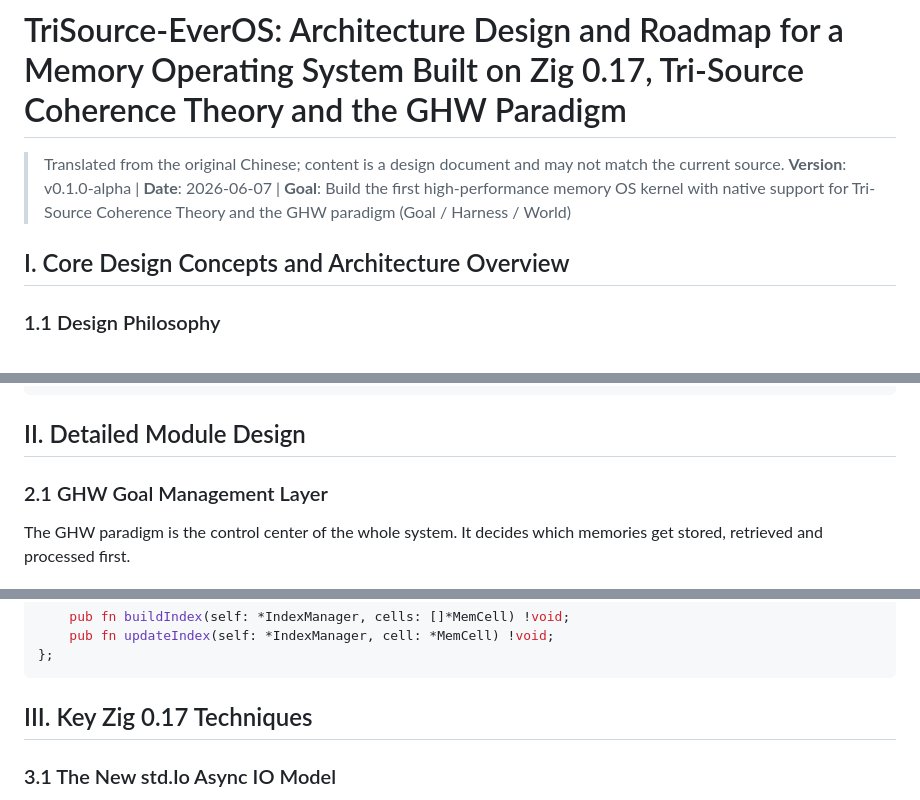
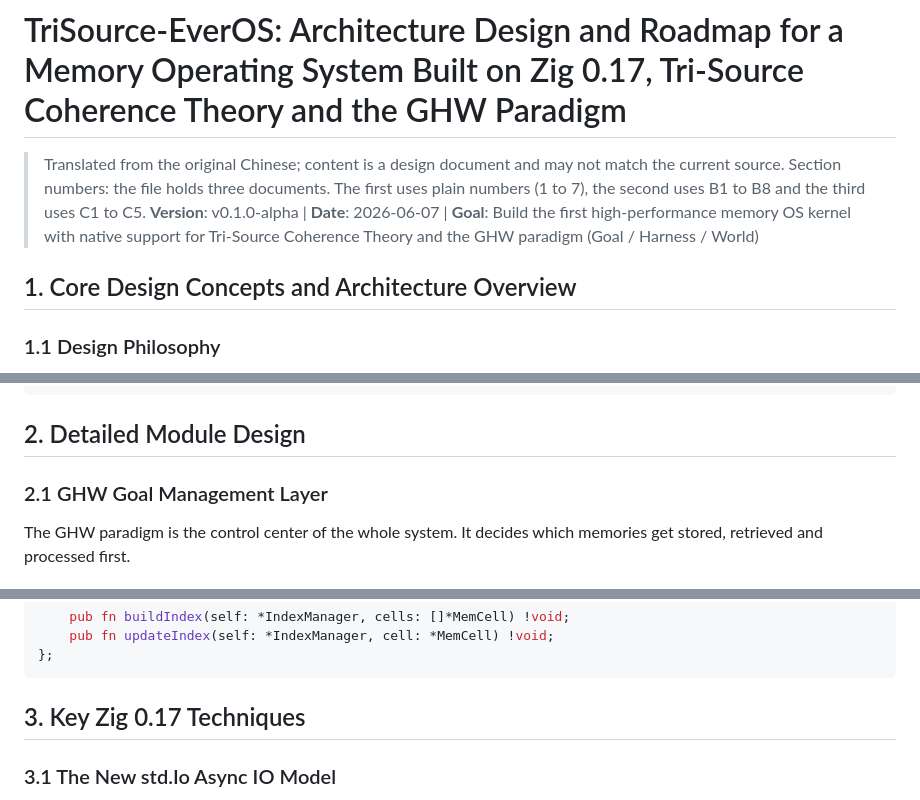
Before and after one commit to chy3xyz/mem3, a Markdown page: dev.md, 3 parts joined by grey strips. GitHub-like rendering.

Commit message:
docs(i18n): number dev.md sections so §3/§4 references are unambiguous
Co-authored-by: Cursor <cursoragent@cursor.com>

````diff
--- a/dev.md
+++ b/dev.md
@@ -1,8 +1,9 @@
 # TriSource-EverOS: Architecture Design and Roadmap for a Memory Operating System Built on Zig 0.17, Tri-Source Coherence Theory and the GHW Paradigm
 > Translated from the original Chinese; content is a design document and may not match the current source.
+> Section numbers: the file holds three documents. The first uses plain numbers (1 to 7), the second uses B1 to B8 and the third uses C1 to C5.
 **Version**: v0.1.0-alpha | **Date**: 2026-06-07 | **Goal**: Build the first high-performance memory OS kernel with native support for Tri-Source Coherence Theory and the GHW paradigm (Goal / Harness / World)
 
-## I. Core Design Concepts and Architecture Overview
+## 1. Core Design Concepts and Architecture Overview
 ### 1.1 Design Philosophy
 - **Memory as the kernel**: Reverses the usual "LLM first, memory second" model. The memory system is the agent's core operating-system kernel, and the LLM is only a compute process that runs on top of the memory OS
 - **Tri-source loop**: Follows Tri-Source Coherence Theory strictly. All memory is divided into three linked subsystems, the sensory source, the cognitive source and the action source, which close a full perception-cognition-action loop
@@ -46,7 +47,7 @@
 └─────────────────────────────────────────────────────────────────────────────────┘
 ```
 
-## II. Detailed Module Design
+## 2. Detailed Module Design
 ### 2.1 GHW Goal Management Layer
 The GHW paradigm is the control center of the whole system. It decides which memories get stored, retrieved and processed first.
 
@@ -334,7 +335,7 @@ pub const IndexManager = struct {
 };
 ```
 
-## III. Key Zig 0.17 Techniques
+## 3. Key Zig 0.17 Techniques
 ### 3.1 The New std.Io Async IO Model
 Uses the new std.Io interface introduced in Zig 0.17. It has io_uring (Linux) and GCD (macOS) backends and gives async programming without function coloring.
 
````
Also changed, not shown: other parts of dev.md (+17 -17 lines).
